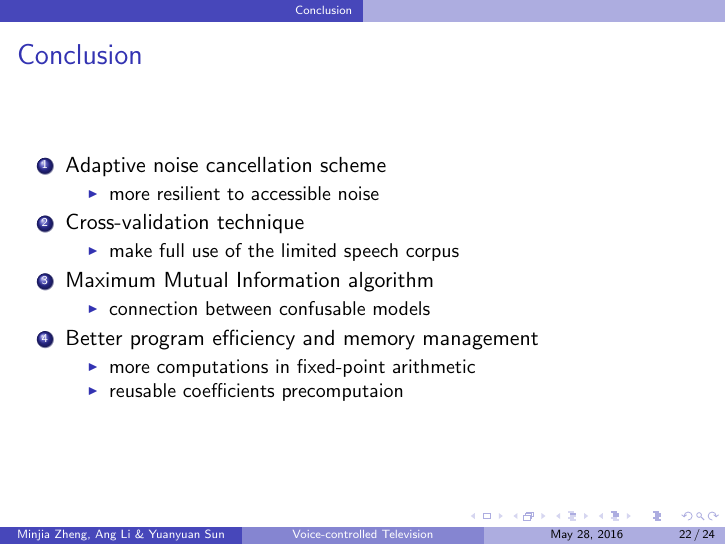
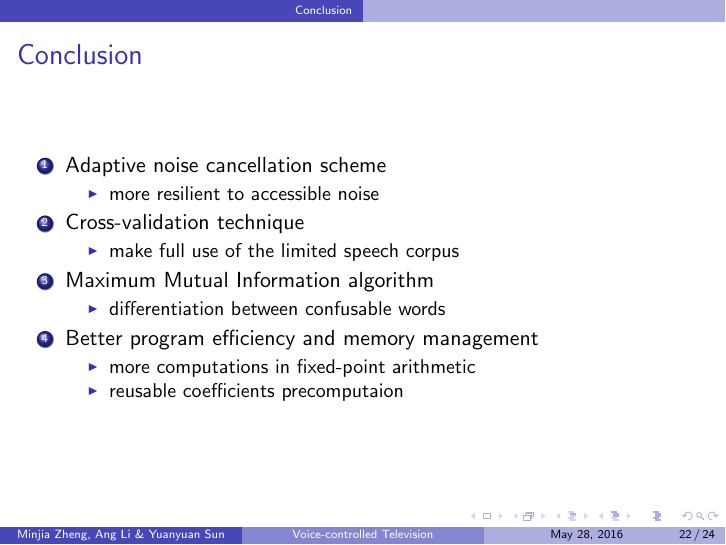
Before and after one commit to leeang/Signal-Processing-Toolbox, LaTeX slides (final report/presentation.tex, which reads final report/slides/conclusion.tex): page 22 of 24. Compiled offline with pdfLaTeX.

Commit message:
update conclusion

```diff
--- a/final report/slides/conclusion.tex
+++ b/final report/slides/conclusion.tex
@@ -14,7 +14,7 @@
 	\end{itemize}
 	\item Maximum Mutual Information algorithm
 	\begin{itemize}
-		\item connection between confusable models
+		\item differentiation between confusable words
 	\end{itemize}
 	\item Better program efficiency and memory management
 	\begin{itemize}
```
